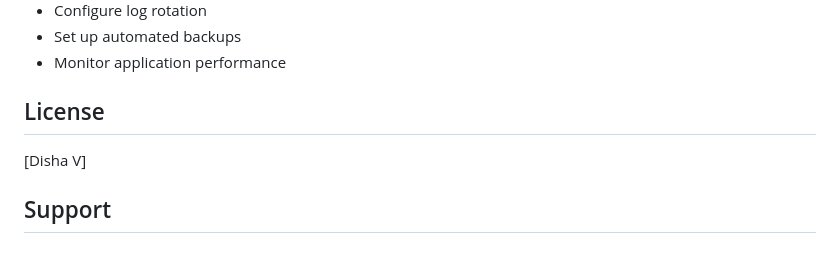
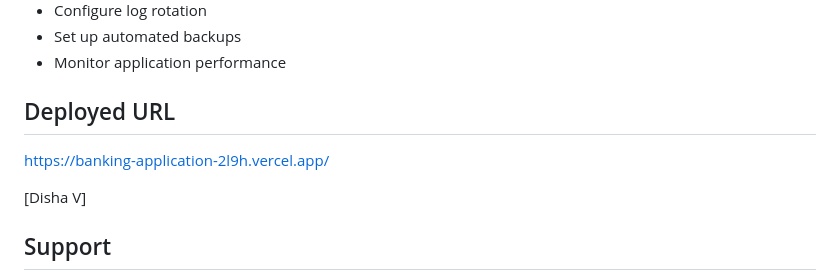
Before and after one commit to disha654/Kod-Banking-application, a Markdown page: README.md, the part around the change. GitHub-like rendering; blank space fills up the shorter version.

```diff
--- a/README.md
+++ b/README.md
@@ -426,7 +426,8 @@ pytest --cov=backend
 - Set up automated backups
 - Monitor application performance
 
-## License
+## Deployed URL
+https://banking-application-2l9h.vercel.app/
 
 [Disha V]
 
```
